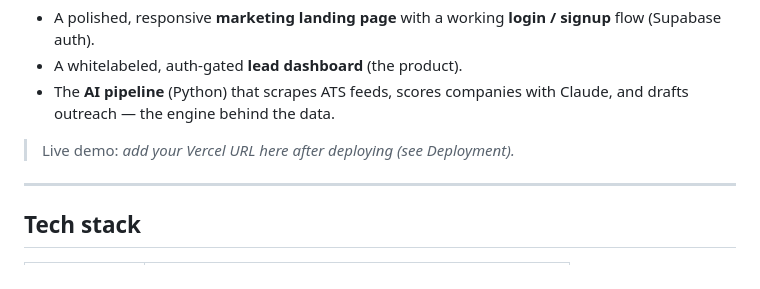
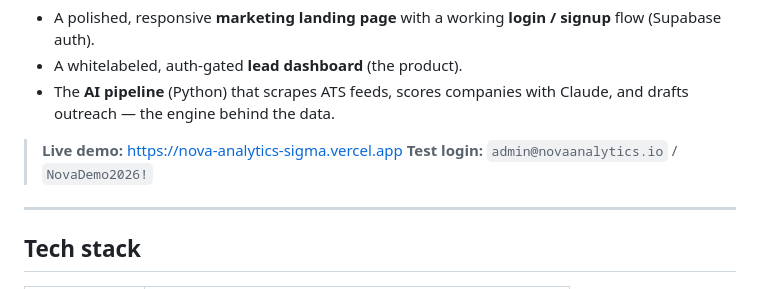
Before and after one commit to orozcolazaro/nova-analytics, a Markdown page: README.md, the part around the change. Drawn GitHub-style.

```diff
--- a/README.md
+++ b/README.md
@@ -12,7 +12,8 @@ This repository contains:
 - The **AI pipeline** (Python) that scrapes ATS feeds, scores companies with
   Claude, and drafts outreach — the engine behind the data.
 
-> Live demo: _add your Vercel URL here after deploying (see Deployment)._
+> **Live demo:** <https://nova-analytics-sigma.vercel.app>
+> **Test login:** `admin@novaanalytics.io` / `NovaDemo2026!`
 
 ---
 
```
Also changed, not shown: docs/submission/SUBMISSION.md (+3 -3 lines).
